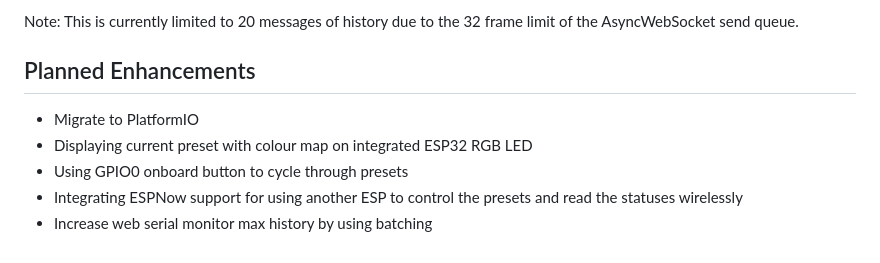
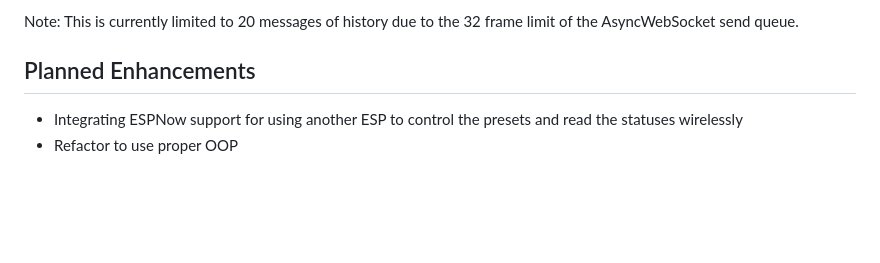
Before and after one commit to Gershy13/esp32-s2-sennuopu-dsp-preset-switcher, a Markdown page: README.md, the part around the change. GitHub-like rendering; blank space fills up the shorter version.

Commit message:
readme: update readme to include latest enhancments

```diff
--- a/README.md
+++ b/README.md
@@ -184,8 +184,5 @@ Note: This is currently limited to 20 messages of history due to the 32 frame li
 
 ## Planned Enhancements
 
-- Migrate to PlatformIO
-- Displaying current preset with colour map on integrated ESP32 RGB LED
-- Using GPIO0 onboard button to cycle through presets
 - Integrating ESPNow support for using another ESP to control the presets and read the statuses wirelessly
-- Increase web serial monitor max history by using batching
+- Refactor to use proper OOP
```
